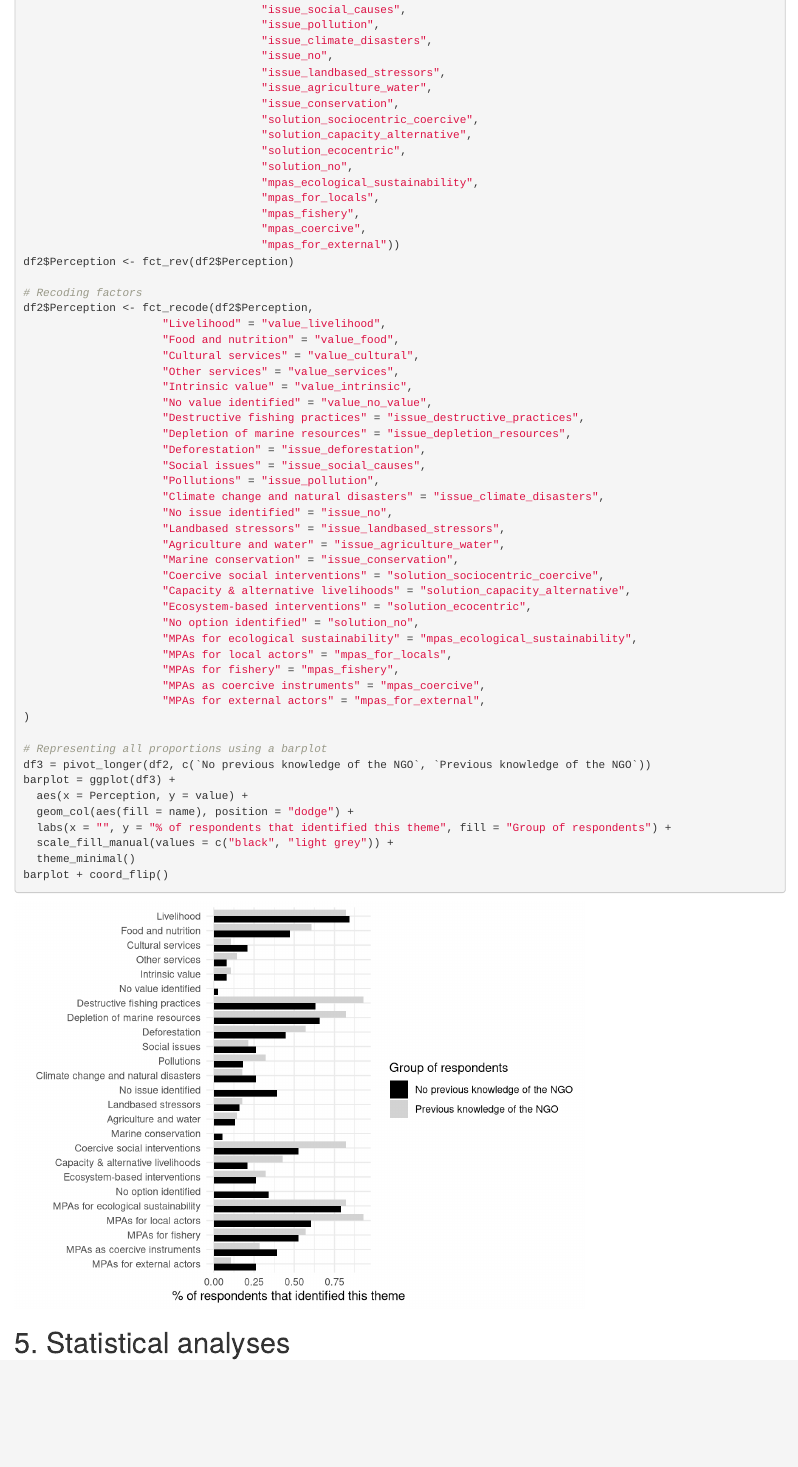
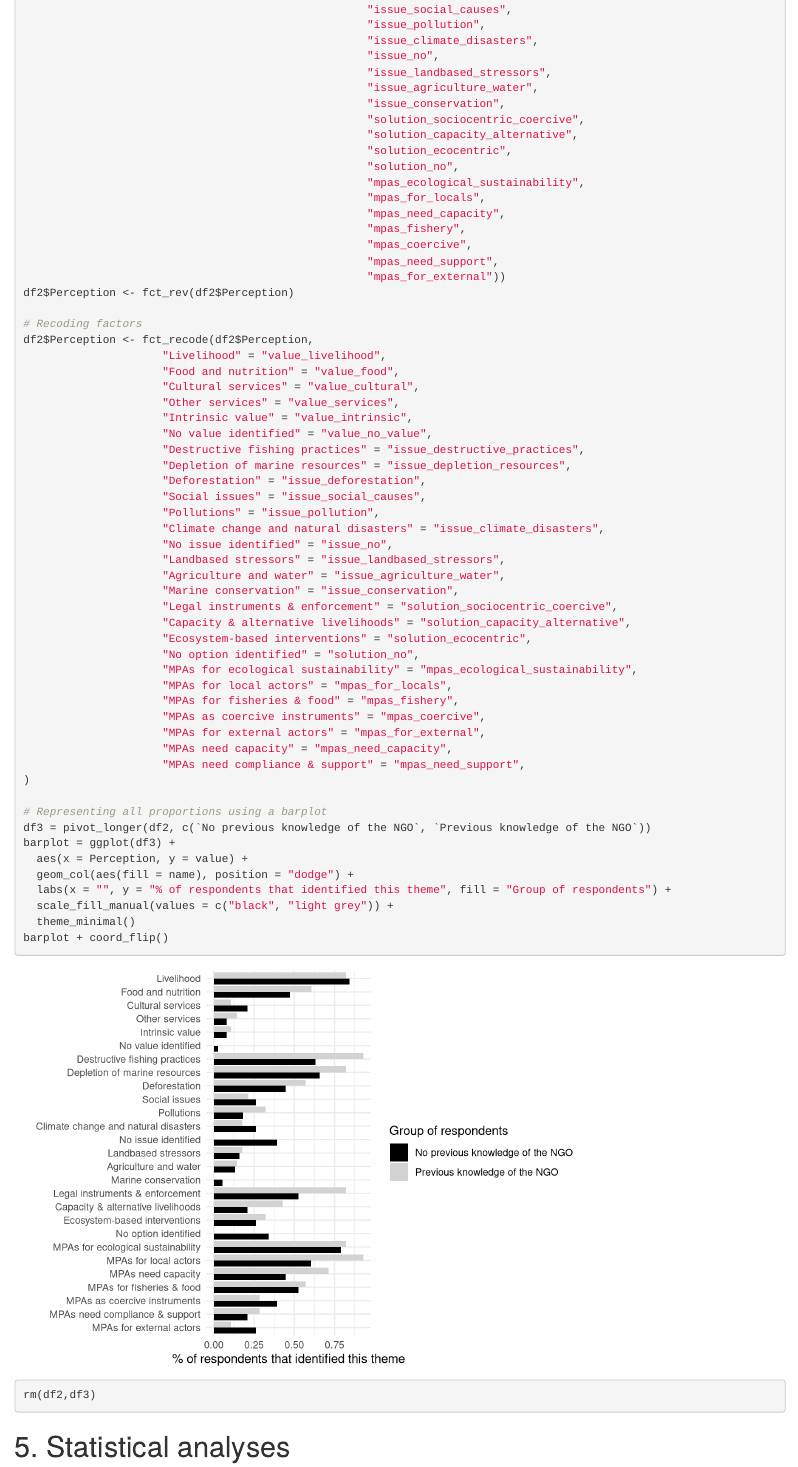
Before and after one commit to victor-brun/perception-sfb, an R Markdown document (R/2_Analyses.Rmd): the page in a window 1100 px wide, from 4350 px down. Rendered offline with R 4.5, knitr and Pandoc, with nearby package versions; code that draws random numbers runs with fixed seeds of ours.

Commit message:
Update code

````diff
--- a/R/2_Analyses.Rmd
+++ b/R/2_Analyses.Rmd
@@ -152,16 +143,0 @@ df2$Perception <- factor(df2$Perception, levels = c("value_livelihood",
-                                    "issue_social_causes",
-                                    "issue_pollution",
-                                    "issue_climate_disasters",
-                                    "issue_no",
-                                    "issue_landbased_stressors",
-                                    "issue_agriculture_water",
-                                    "issue_conservation",
-                                    "solution_sociocentric_coercive",
-                                    "solution_capacity_alternative",
-                                    "solution_ecocentric",
-                                    "solution_no",
-                                    "mpas_ecological_sustainability",
-                                    "mpas_for_locals",
-                                    "mpas_fishery",
-                                    "mpas_coercive",
-                                    "mpas_for_external"))
@@ -168,3 +152,21 @@ df2$Perception <- factor(df2$Perception, levels = c("value_livelihood",
+                                                    "issue_social_causes",
+                                                    "issue_pollution",
+                                                    "issue_climate_disasters",
+                                                    "issue_no",
+                                                    "issue_landbased_stressors",
+                                                    "issue_agriculture_water",
+                                                    "issue_conservation",
+                                                    "solution_sociocentric_coercive",
+                                                    "solution_capacity_alternative",
+                                                    "solution_ecocentric",
+                                                    "solution_no",
+                                                    "mpas_ecological_sustainability",
+                                                    "mpas_for_locals",
+                                                    "mpas_need_capacity",
+                                                    "mpas_fishery",
+                                                    "mpas_coercive",
+                                                    "mpas_need_support",
+                                                    "mpas_for_external"))
 df2$Perception <- fct_rev(df2$Perception)
 
 # Recoding factors
@@ -185,15 +187,17 @@ df2$Perception <- fct_recode(df2$Perception,
                      "Landbased stressors" = "issue_landbased_stressors",
                      "Agriculture and water" = "issue_agriculture_water",
                      "Marine conservation" = "issue_conservation",
-                     "Coercive social interventions" = "solution_sociocentric_coercive",
+                     "Legal instruments & enforcement" = "solution_sociocentric_coercive",
                      "Capacity & alternative livelihoods" = "solution_capacity_alternative",
                      "Ecosystem-based interventions" = "solution_ecocentric",
                      "No option identified" = "solution_no",
                      "MPAs for ecological sustainability" = "mpas_ecological_sustainability",
                      "MPAs for local actors" = "mpas_for_locals",
-                     "MPAs for fishery" = "mpas_fishery",
+                     "MPAs for fisheries & food" = "mpas_fishery",
                      "MPAs as coercive instruments" = "mpas_coercive",
                      "MPAs for external actors" = "mpas_for_external",
+                     "MPAs need capacity" = "mpas_need_capacity",
+                     "MPAs need compliance & support" = "mpas_need_support",
 )
 
 # Representing all proportions using a barplot
@@ -205,7 +209,9 @@ barplot = ggplot(df3) +
   scale_fill_manual(values = c("black", "light grey")) +
   theme_minimal()
 barplot + coord_flip()
+rm(df2,df3)
 ```
+
 # 5. Statistical analyses
 
 ```{r}
````
Also changed, not shown: R/2_Analyses.Rmd (18 more changed lines).
